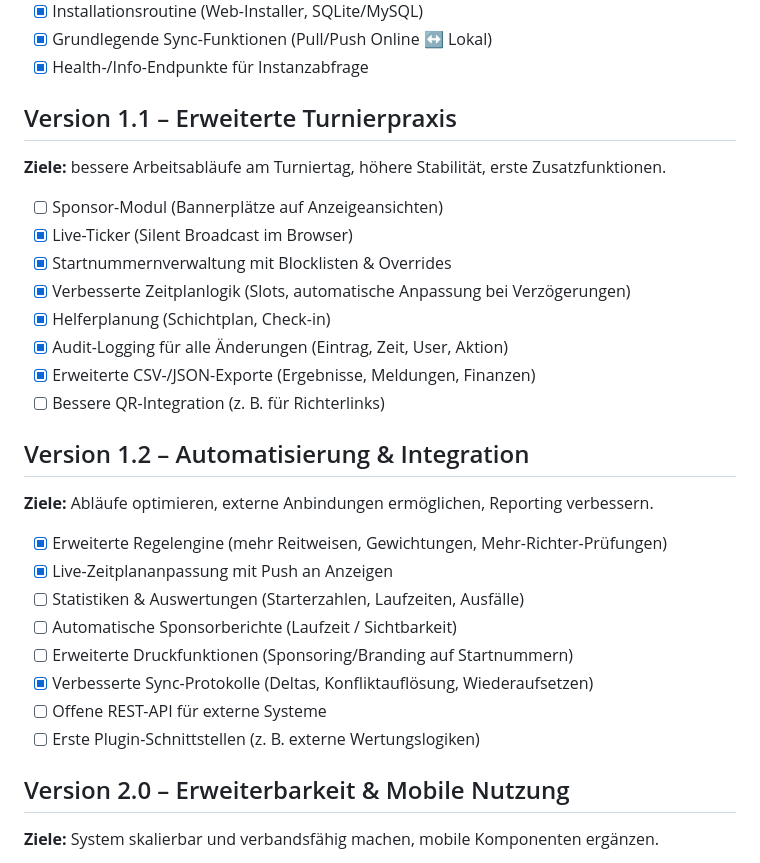
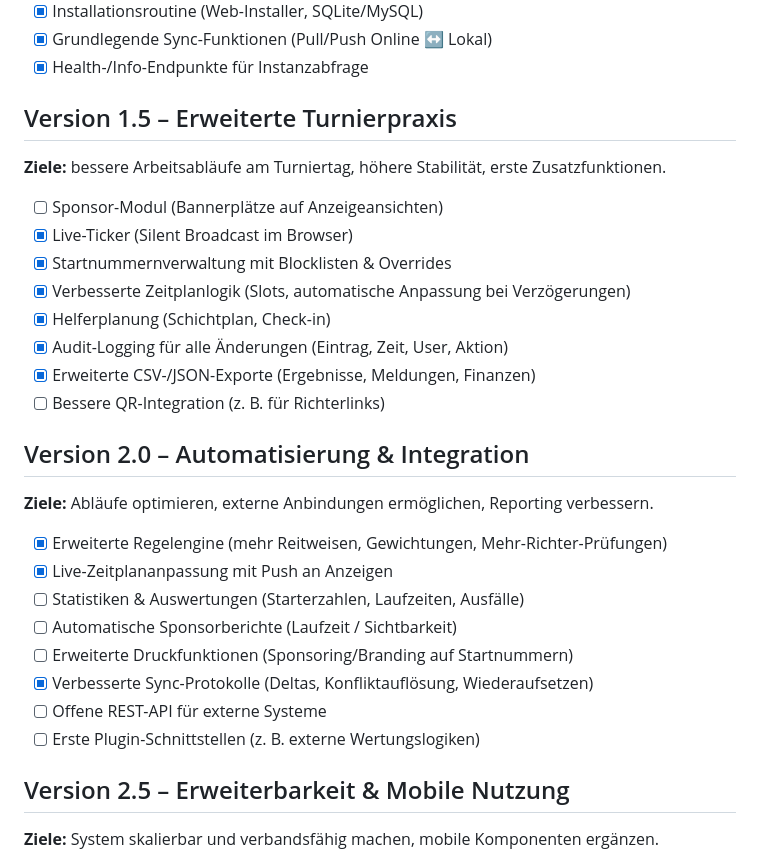
Before and after one commit to negurvulkan/hcm, a Markdown page: ROADMAP.md, the part around the change. Rendered like a GitHub page.

Commit message:
Update roadmap versions and goals

```diff
--- a/ROADMAP.md
+++ b/ROADMAP.md
@@ -23,7 +23,7 @@ Ziel ist der Aufbau einer stabilen, modularen und reitweisenunabhängigen Plattf
 - [x] Grundlegende Sync-Funktionen (Pull/Push Online ↔ Lokal)
 - [x] Health-/Info-Endpunkte für Instanzabfrage
 
-## Version 1.1 – Erweiterte Turnierpraxis
+## Version 1.5 – Erweiterte Turnierpraxis
 
 **Ziele:** bessere Arbeitsabläufe am Turniertag, höhere Stabilität, erste Zusatzfunktionen.
 
@@ -36,7 +36,7 @@ Ziel ist der Aufbau einer stabilen, modularen und reitweisenunabhängigen Plattf
 - [x] Erweiterte CSV-/JSON-Exporte (Ergebnisse, Meldungen, Finanzen)
 - [ ] Bessere QR-Integration (z. B. für Richterlinks)
 
-## Version 1.2 – Automatisierung & Integration
+## Version 2.0 – Automatisierung & Integration
 
 **Ziele:** Abläufe optimieren, externe Anbindungen ermöglichen, Reporting verbessern.
 
@@ -49,7 +49,7 @@ Ziel ist der Aufbau einer stabilen, modularen und reitweisenunabhängigen Plattf
 - [ ] Offene REST-API für externe Systeme
 - [ ] Erste Plugin-Schnittstellen (z. B. externe Wertungslogiken)
 
-## Version 2.0 – Erweiterbarkeit & Mobile Nutzung
+## Version 2.5 – Erweiterbarkeit & Mobile Nutzung
 
 **Ziele:** System skalierbar und verbandsfähig machen, mobile Komponenten ergänzen.
 
```
